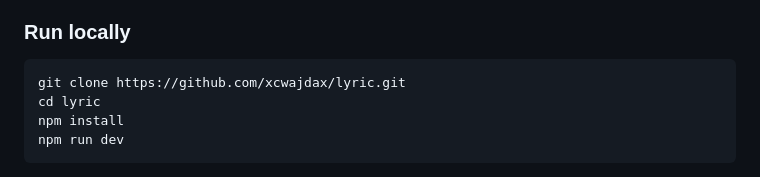
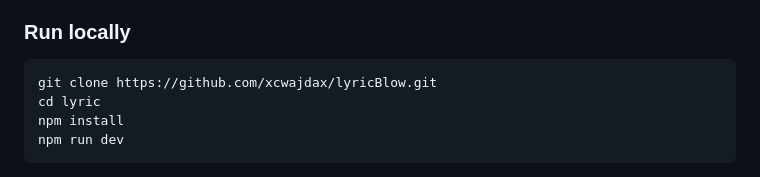
Before and after one commit to xcwajdax/lyricBlow, a Markdown page: README.md, the part around the change. GitHub-like rendering.

Commit message:
Update repository clone URL in README

````diff
--- a/README.md
+++ b/README.md
@@ -62,7 +62,7 @@ Everything runs in your browser. No accounts, no uploads, no servers required.
 ### Run locally
 
 ```bash
-git clone https://github.com/xcwajdax/lyric.git
+git clone https://github.com/xcwajdax/lyricBlow.git
 cd lyric
 npm install
 npm run dev
````
